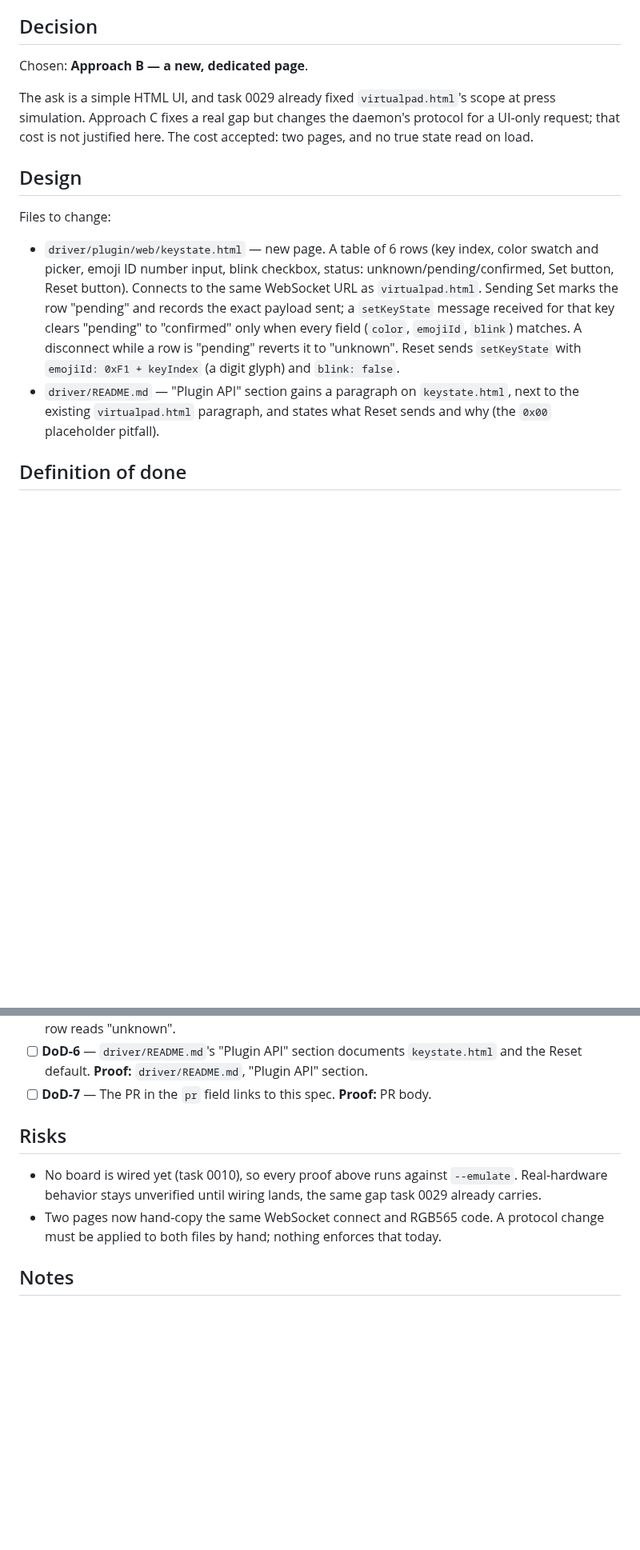
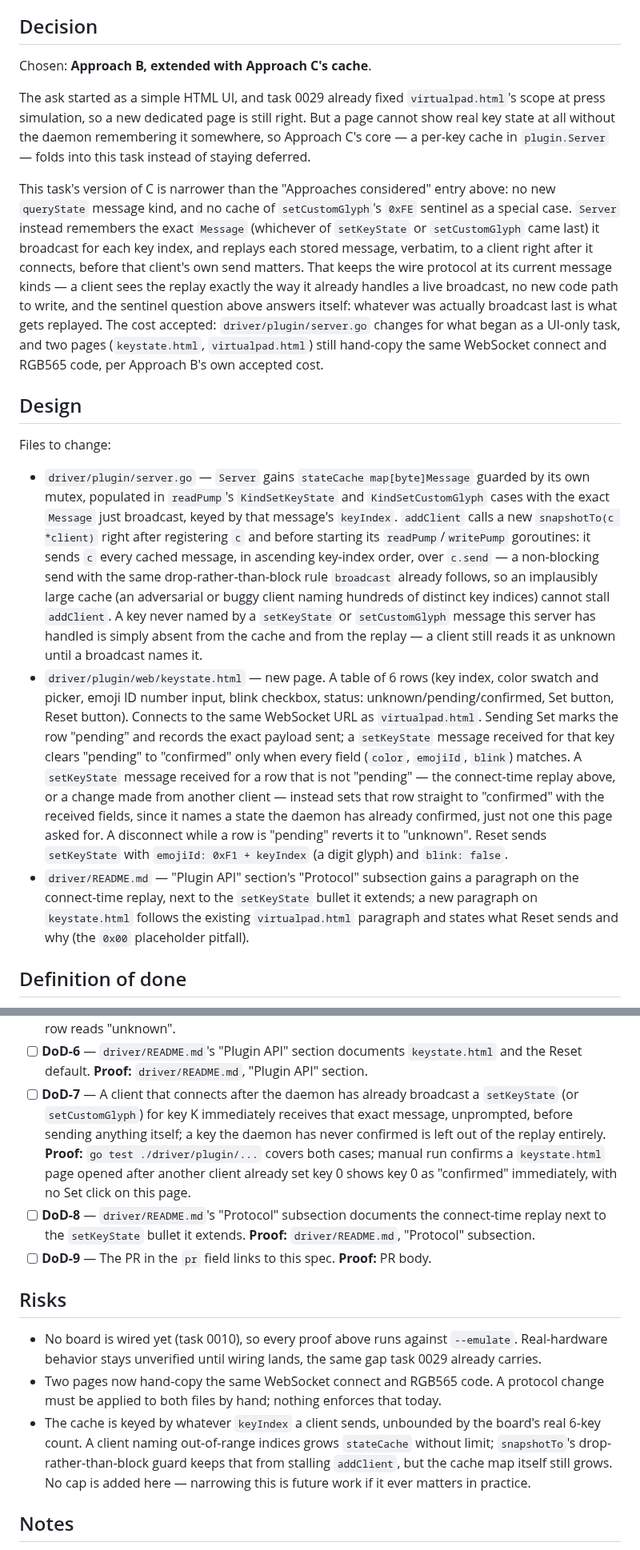
Before and after one commit to kgheacock/macro-pad, a Markdown page: tasks/ongoing/0036-keystate-crud-page.md, 2 parts joined by grey strips. Shown at 80% size. GitHub-like rendering; blank space fills up the shorter version.

Commit message:
Bring connect-time state snapshot in-scope for 0036
Approach C's per-key cache folds into this task instead of staying
deferred: a UI cannot show real key state without the daemon
remembering it somewhere. Narrower than Approach C's original shape —
no new queryState message kind, no setCustomGlyph sentinel special
case — by replaying the exact last-broadcast Message per key on
connect.

```diff
--- a/tasks/ongoing/0036-keystate-crud-page.md
+++ b/tasks/ongoing/0036-keystate-crud-page.md
@@ -92,29 +106,65 @@ each client on connect, so a fresh page shows real current state, not
 
 ## Decision
 
-Chosen: **Approach B — a new, dedicated page**.
+Chosen: **Approach B, extended with Approach C's cache**.
 
-The ask is a simple HTML UI, and task 0029 already fixed `virtualpad.html`'s
-scope at press simulation. Approach C fixes a real gap but changes the
-daemon's protocol for a UI-only request; that cost is not justified here.
-The cost accepted: two pages, and no true state read on load.
+The ask started as a simple HTML UI, and task 0029 already fixed
+`virtualpad.html`'s scope at press simulation, so a new dedicated page is
+still right. But a page cannot show real key state at all without the
+daemon remembering it somewhere, so Approach C's core — a per-key cache in
+`plugin.Server` — folds into this task instead of staying deferred.
+
+This task's version of C is narrower than the "Approaches considered"
+entry above: no new `queryState` message kind, and no cache of
+`setCustomGlyph`'s `0xFE` sentinel as a special case. `Server` instead
+remembers the exact `Message` (whichever of `setKeyState` or
+`setCustomGlyph` came last) it broadcast for each key index, and replays
+each stored message, verbatim, to a client right after it connects, before
+that client's own send matters. That keeps the wire protocol at its
+current message kinds — a client sees the replay exactly the way it
+already handles a live broadcast, no new code path to write, and the
+sentinel question above answers itself: whatever was actually broadcast
+last is what gets replayed. The cost accepted: `driver/plugin/server.go`
+changes for what began as a UI-only task, and two pages (`keystate.html`,
+`virtualpad.html`) still hand-copy the same WebSocket connect and RGB565
+code, per Approach B's own accepted cost.
 
 ## Design
 
 Files to change:
 
+- `driver/plugin/server.go` — `Server` gains `stateCache map[byte]Message`
+  guarded by its own mutex, populated in `readPump`'s `KindSetKeyState` and
+  `KindSetCustomGlyph` cases with the exact `Message` just broadcast,
+  keyed by that message's `keyIndex`. `addClient` calls a new
+  `snapshotTo(c *client)` right after registering `c` and before starting
+  its `readPump`/`writePump` goroutines: it sends `c` every cached
+  message, in ascending key-index order, over `c.send` — a non-blocking
+  send with the same drop-rather-than-block rule `broadcast` already
+  follows, so an implausibly large cache (an adversarial or buggy client
+  naming hundreds of distinct key indices) cannot stall `addClient`. A key
+  never named by a `setKeyState` or `setCustomGlyph` message this server
+  has handled is simply absent from the cache and from the replay — a
+  client still reads it as unknown until a broadcast names it.
 - `driver/plugin/web/keystate.html` — new page. A table of 6 rows (key
   index, color swatch and picker, emoji ID number input, blink checkbox,
   status: unknown/pending/confirmed, Set button, Reset button). Connects
   to the same WebSocket URL as `virtualpad.html`. Sending Set marks the
   row "pending" and records the exact payload sent; a `setKeyState`
   message received for that key clears "pending" to "confirmed" only when
-  every field (`color`, `emojiId`, `blink`) matches. A disconnect while a
-  row is "pending" reverts it to "unknown". Reset sends `setKeyState` with
-  `emojiId: 0xF1 + keyIndex` (a digit glyph) and `blink: false`.
-- `driver/README.md` — "Plugin API" section gains a paragraph on
-  `keystate.html`, next to the existing `virtualpad.html` paragraph, and
-  states what Reset sends and why (the `0x00` placeholder pitfall).
+  every field (`color`, `emojiId`, `blink`) matches. A `setKeyState`
+  message received for a row that is not "pending" — the connect-time
+  replay above, or a change made from another client — instead sets that
+  row straight to "confirmed" with the received fields, since it names a
+  state the daemon has already confirmed, just not one this page asked
+  for. A disconnect while a row is "pending" reverts it to "unknown".
+  Reset sends `setKeyState` with `emojiId: 0xF1 + keyIndex` (a digit
+  glyph) and `blink: false`.
+- `driver/README.md` — "Plugin API" section's "Protocol" subsection gains
+  a paragraph on the connect-time replay, next to the `setKeyState`
+  bullet it extends; a new paragraph on `keystate.html` follows the
+  existing `virtualpad.html` paragraph and states what Reset sends and
+  why (the `0x00` placeholder pitfall).
 
 ## Definition of done
 
@@ -141,7 +191,18 @@ Files to change:
 - [ ] **DoD-6** — `driver/README.md`'s "Plugin API" section documents
   `keystate.html` and the Reset default. **Proof:** `driver/README.md`,
   "Plugin API" section.
-- [ ] **DoD-7** — The PR in the `pr` field links to this spec. **Proof:**
+- [ ] **DoD-7** — A client that connects after the daemon has already
+  broadcast a `setKeyState` (or `setCustomGlyph`) for key K immediately
+  receives that exact message, unprompted, before sending anything
+  itself; a key the daemon has never confirmed is left out of the replay
+  entirely. **Proof:** `go test ./driver/plugin/...` covers both cases;
+  manual run confirms a `keystate.html` page opened after another client
+  already set key 0 shows key 0 as "confirmed" immediately, with no Set
+  click on this page.
+- [ ] **DoD-8** — `driver/README.md`'s "Protocol" subsection documents the
+  connect-time replay next to the `setKeyState` bullet it extends.
+  **Proof:** `driver/README.md`, "Protocol" subsection.
+- [ ] **DoD-9** — The PR in the `pr` field links to this spec. **Proof:**
   PR body.
 
 ## Risks
@@ -152,6 +213,12 @@ Files to change:
 - Two pages now hand-copy the same WebSocket connect and RGB565 code. A
   protocol change must be applied to both files by hand; nothing enforces
   that today.
+- The cache is keyed by whatever `keyIndex` a client sends, unbounded by
+  the board's real 6-key count. A client naming out-of-range indices grows
+  `stateCache` without limit; `snapshotTo`'s drop-rather-than-block guard
+  keeps that from stalling `addClient`, but the cache map itself still
+  grows. No cap is added here — narrowing this is future work if it ever
+  matters in practice.
 
 ## Notes
 
```
Also changed, not shown: other parts of tasks/ongoing/0036-keystate-crud-page.md (+19 -5 lines).
